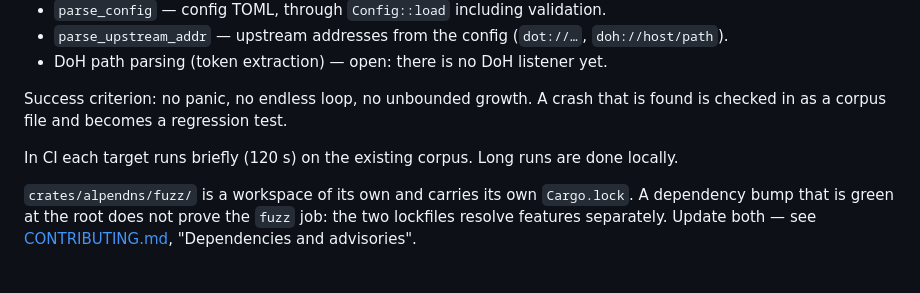
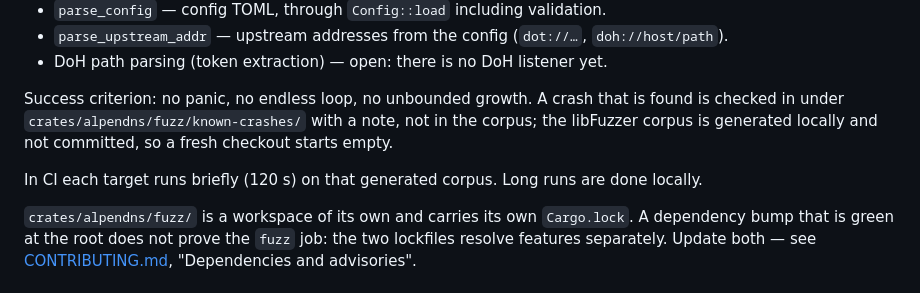
Before and after one commit to florianpunz/AlpenDNS, a Markdown page: docs/TESTING.md, the part around the change. GitHub-like rendering.

```diff
--- a/docs/TESTING.md
+++ b/docs/TESTING.md
@@ -43,9 +43,11 @@ target:
 * DoH path parsing (token extraction) — open: there is no DoH listener yet.
 
 Success criterion: no panic, no endless loop, no unbounded growth. A crash that
-is found is checked in as a corpus file and becomes a regression test.
+is found is checked in under `crates/alpendns/fuzz/known-crashes/` with a note,
+not in the corpus; the libFuzzer corpus is generated locally and not committed,
+so a fresh checkout starts empty.
 
-In CI each target runs briefly (120 s) on the existing corpus. Long runs are
+In CI each target runs briefly (120 s) on that generated corpus. Long runs are
 done locally.
 
 `crates/alpendns/fuzz/` is a workspace of its own and carries its own
```
Also changed, not shown: docs/PERFORMANCE_ANALYSIS.md (+16 -17 lines).
